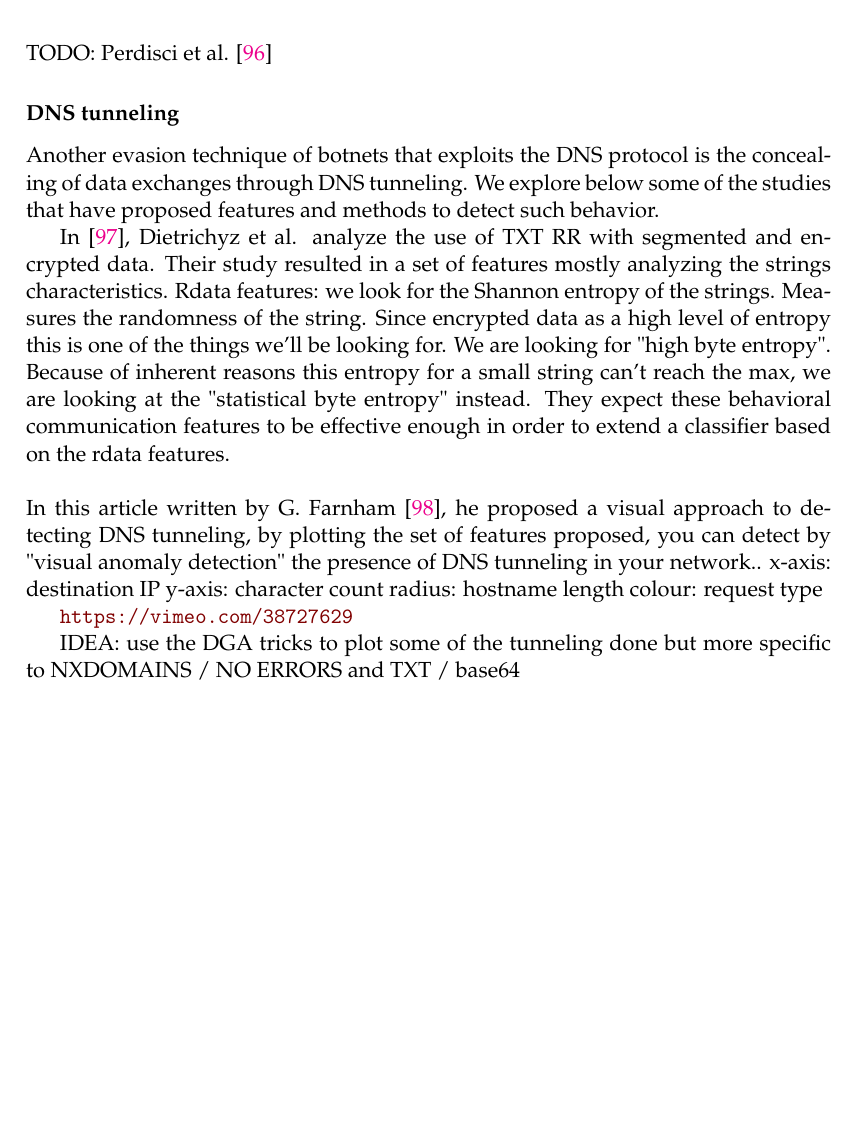
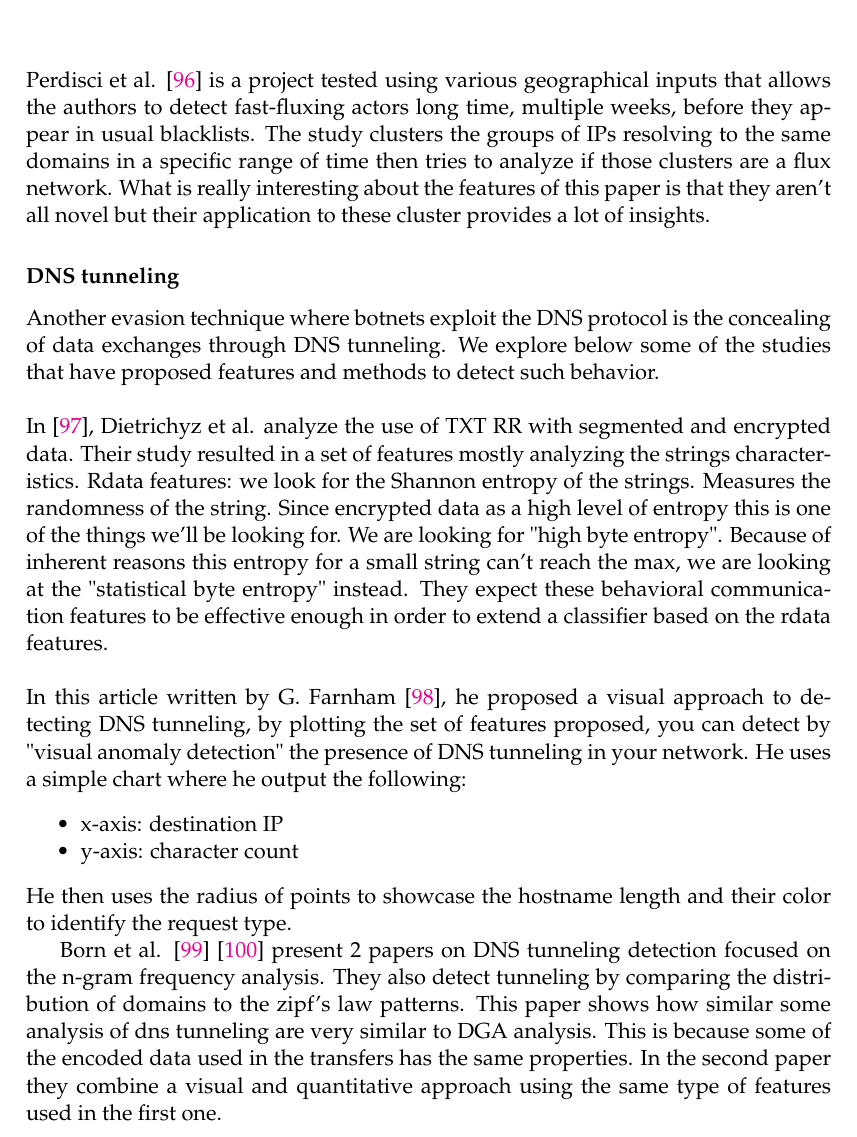
Before and after one commit to gtionogu/MasterThesisReport, a LaTeX thesis (memoire.tex, which reads Chapters/Chapter2.tex): part of page 57 of 78, cut at the place of the change, the shorter picture padded with empty space. Compiled offline with pdfLaTeX.

Commit message:
domain shadowing

```diff
--- a/Chapters/Chapter2.tex
+++ b/Chapters/Chapter2.tex
@@ -725,21 +725,22 @@ In the following paper, Holz et al. \cite{ff3} propose some novel features compa
 \\
 Celik et al. \cite{ff4} have regrouped the large majority of features encountered in the other papers accompanied with some novel additions. They have 5 categories of features: answer-based, domain name-based, spatial-based, network-based and timing-based. We added to our list of features the ones we hadn't seen yet such as the spatial approach looking at the entropy of time zones related to A or NS records. The second interesting set of features we attempted to use in our thesis were the timing-based featured analyzing delays related to different actions (network, processing and document fetching) but we realized that we didn't have the capacity of building the infrastructure necessary to analyze them.\\
 \\
-TODO: Perdisci et al. \cite{ff}
-
+Perdisci et al. \cite{ff} is a project tested using various geographical inputs that allows the authors to detect fast-fluxing actors long time, multiple weeks, before they appear in usual blacklists. The study clusters the groups of IPs resolving to the same domains in a specific range of time then tries to analyze if those clusters are a flux network. What is really interesting about the features of this paper is that they aren't all novel but their application to these cluster provides a lot of insights.
 
 \subsubsection{DNS tunneling}
-Another evasion technique of botnets that exploits the DNS protocol is the concealing of data exchanges through DNS tunneling. We explore below some of the studies that have proposed features and methods to detect such behavior.
+Another evasion technique where botnets exploit the DNS protocol is the concealing of data exchanges through DNS tunneling. We explore below some of the studies that have proposed features and methods to detect such behavior.\\
+\\
+In \cite{tunn}, Dietrichyz et al. analyze the use of TXT RR with segmented and encrypted data. Their study resulted in a set of features mostly analyzing the strings characteristics. Rdata features: we look for the Shannon entropy of the strings. Measures the randomness of the string. Since encrypted data as a high level of entropy this is one of the things we'll be looking for. We are looking for "high byte entropy". Because of inherent reasons this entropy for a small string can't reach the max, we are looking at the "statistical byte entropy" instead. They expect these behavioral communication features to be effective enough in order to extend a classifier based on the rdata features.\\
+\\
+In this article written by G. Farnham \cite{tunn1}, he proposed a visual approach to detecting DNS tunneling, by plotting the set of features proposed, you can detect by "visual anomaly detection" the presence of DNS tunneling in your network. He uses a simple chart where he output the following:
+\begin{itemize}[noitemsep]
+\item x-axis: destination IP
+\item y-axis: character count
+\end{itemize}
+He then uses the radius of points to showcase the hostname length and their color to identify the request type.
 
-In \cite{tunn1}, Dietrichyz et al. analyze the use of TXT RR with segmented and encrypted data. Their study resulted in a set of features mostly analyzing the strings characteristics. Rdata features: we look for the Shannon entropy of the strings. Measures the randomness of the string. Since encrypted data as a high level of entropy this is one of the things we'll be looking for. We are looking for "high byte entropy". Because of inherent reasons this entropy for a small string can't reach the max, we are looking at the "statistical byte entropy" instead. They expect these behavioral communication features to be effective enough in order to extend a classifier based on the rdata features.\\
-\\
-In this article written by G. Farnham \cite{tunn}, he proposed a visual approach to detecting DNS tunneling, by plotting the set of features proposed, you can detect by "visual anomaly detection" the presence of DNS tunneling in your network..
-x-axis: destination IP
-y-axis: character count
-radius: hostname length
-colour: request type
+%\url{https://vimeo.com/38727629}
 
-\url{https://vimeo.com/38727629}
+%This last paper \cite{dns-tun}
 
-IDEA: use the DGA tricks to plot some of the tunneling done
-but more specific to NXDOMAINS / NO ERRORS and TXT / base64
+Born et al. \cite{tunn2} \cite{tunn3} present 2 papers on DNS tunneling detection focused on the n-gram frequency analysis. They also detect tunneling by comparing the distribution of domains to the zipf's law patterns. This paper shows how similar some analysis of dns tunneling are very similar to DGA analysis. This is because some of the encoded data used in the transfers has the same properties. In the second paper they combine a visual and quantitative approach using the same type of features used in the first one.
```
Also changed, not shown: Chapters/Chapter4.tex (+14 -0 lines), Chapters/Chapter6.tex (+2 -0 lines), biblio.bib (+8 -15 lines), memoire.pdf, Chapters/Chapter2.tex (32 more changed lines).
